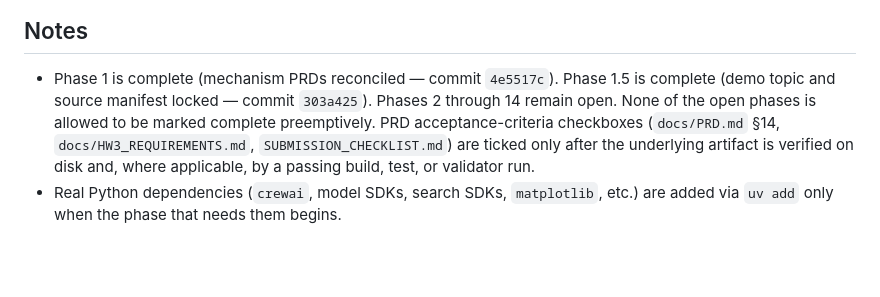
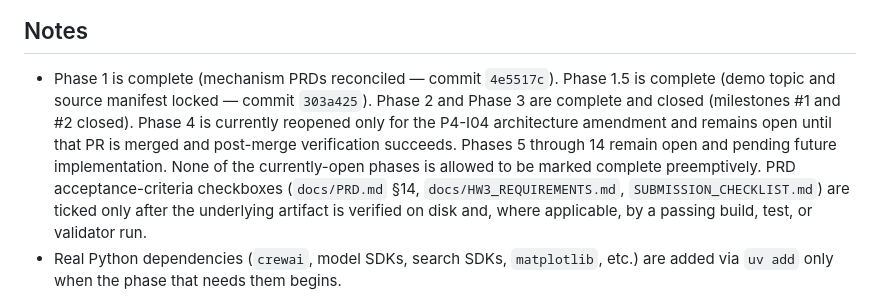
Before and after one commit to evya1/agentic-publishing-pipeline, a Markdown page: docs/PLAN.md, the part around the change. Drawn GitHub-style; blank space fills up the shorter version.

Commit message:
[P4-I04] fix: align phase status notes
Refs #71

```diff
--- a/docs/PLAN.md
+++ b/docs/PLAN.md
@@ -503,9 +503,13 @@ group member has submitted in Moodle.
 
 - Phase 1 is complete (mechanism PRDs reconciled — commit `4e5517c`).
   Phase 1.5 is complete (demo topic and source manifest locked —
-  commit `303a425`). Phases 2 through 14 remain open. None of the
-  open phases is allowed to be marked complete preemptively. PRD
-  acceptance-criteria checkboxes (`docs/PRD.md` §14,
+  commit `303a425`). Phase 2 and Phase 3 are complete and closed
+  (milestones #1 and #2 closed). Phase 4 is currently reopened only
+  for the P4-I04 architecture amendment and remains open until that
+  PR is merged and post-merge verification succeeds. Phases 5 through
+  14 remain open and pending future implementation. None of the
+  currently-open phases is allowed to be marked complete preemptively.
+  PRD acceptance-criteria checkboxes (`docs/PRD.md` §14,
   `docs/HW3_REQUIREMENTS.md`, `SUBMISSION_CHECKLIST.md`) are ticked
   only after the underlying artifact is verified on disk and, where
   applicable, by a passing build, test, or validator run.
```
